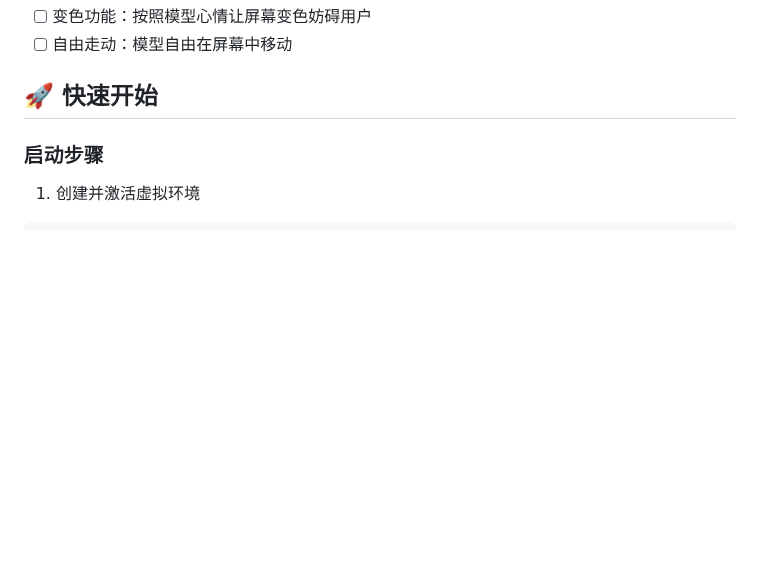
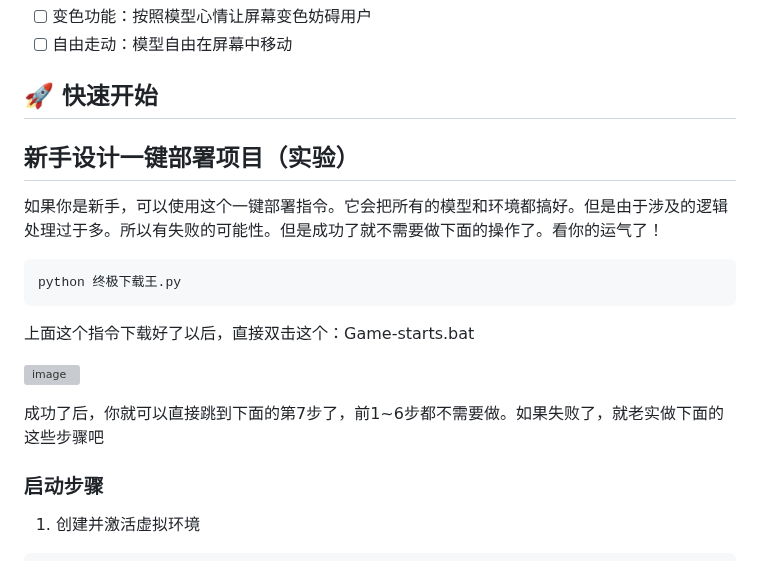
Before and after one commit to yumingyuan2/my-neuro, a Markdown page: README.md, the part around the change. Drawn GitHub-style; blank space fills up the shorter version; grey boxes are pictures that could not be loaded.

````diff
--- a/README.md
+++ b/README.md
@@ -40,6 +40,20 @@
 - [ ] 自由走动：模型自由在屏幕中移动
 
 ## 🚀 快速开始
+
+## 新手设计一键部署项目（实验）
+
+如果你是新手，可以使用这个一键部署指令。它会把所有的模型和环境都搞好。但是由于涉及的逻辑处理过于多。所以有失败的可能性。但是成功了就不需要做下面的操作了。看你的运气了！
+
+```bash
+python 终极下载王.py
+```
+上面这个指令下载好了以后，直接双击这个：Game-starts.bat
+
+![image](https://github.com/user-attachments/assets/95483cda-9e6d-41a8-a6fc-44e5ae805703)
+
+成功了后，你就可以直接跳到下面的第7步了，前1~6步都不需要做。如果失败了，就老实做下面的这些步骤吧
+
 
 ### 启动步骤
 
````
